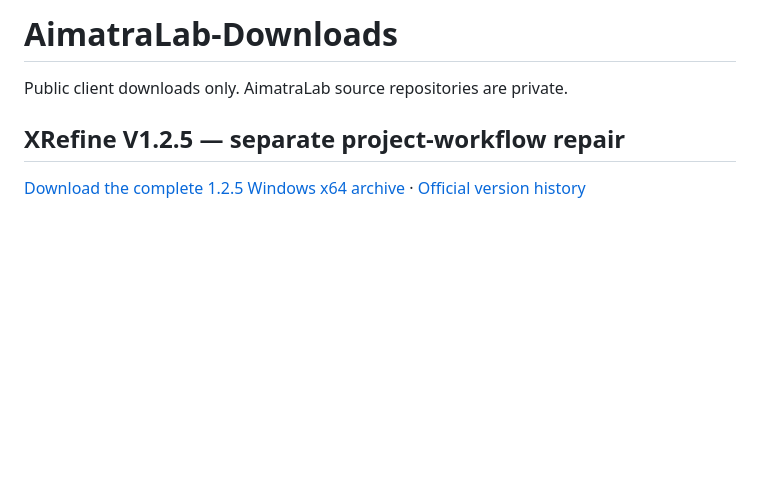
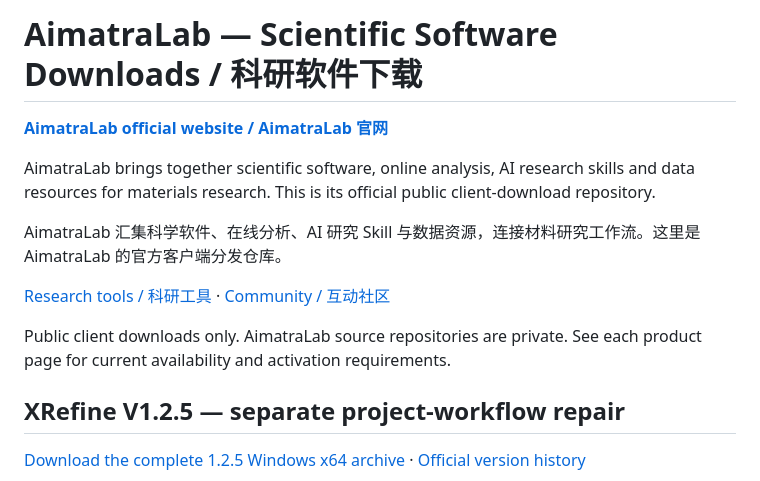
Before and after one commit to Bingule/AimatraLab-Downloads, a Markdown page: README.md, the part around the change. Drawn GitHub-style; blank space fills up the shorter version.

Commit message:
Clarify AimatraLab brand and link official homepage
Updated README to include new project description and links.

```diff
--- a/README.md
+++ b/README.md
@@ -1,5 +1,14 @@
-# AimatraLab-Downloads
-Public client downloads only. AimatraLab source repositories are private.
+# AimatraLab — Scientific Software Downloads / 科研软件下载
+
+**[AimatraLab official website / AimatraLab 官网](https://aimatralab.com/)**
+
+AimatraLab brings together scientific software, online analysis, AI research skills and data resources for materials research. This is its official public client-download repository.
+
+AimatraLab 汇集科学软件、在线分析、AI 研究 Skill 与数据资源，连接材料研究工作流。这里是 AimatraLab 的官方客户端分发仓库。
+
+[Research tools / 科研工具](https://aimatralab.com/tools/) · [Community / 互动社区](https://aimatralab.com/community/)
+
+Public client downloads only. AimatraLab source repositories are private. See each product page for current availability and activation requirements.
 
 ## XRefine V1.2.5 — separate project-workflow repair
 
```
